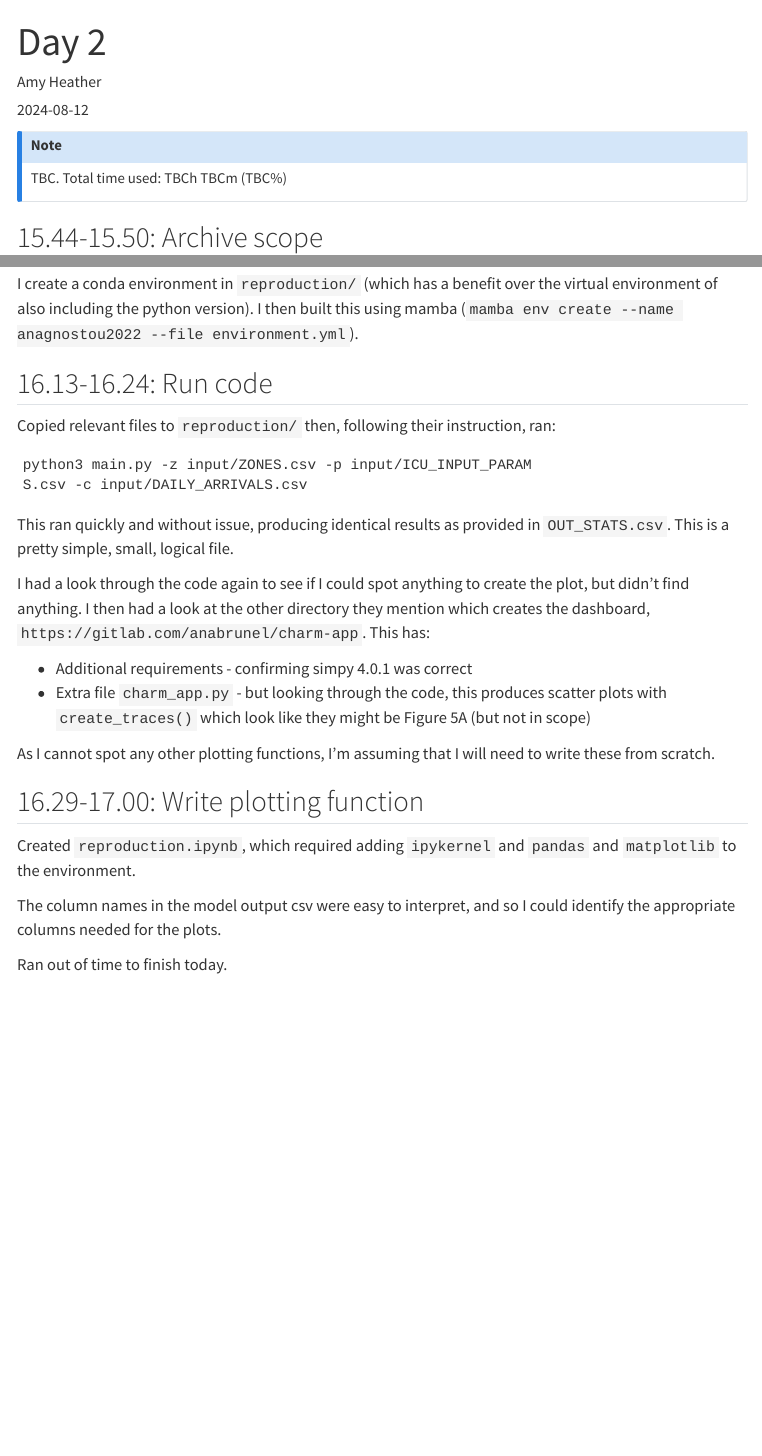
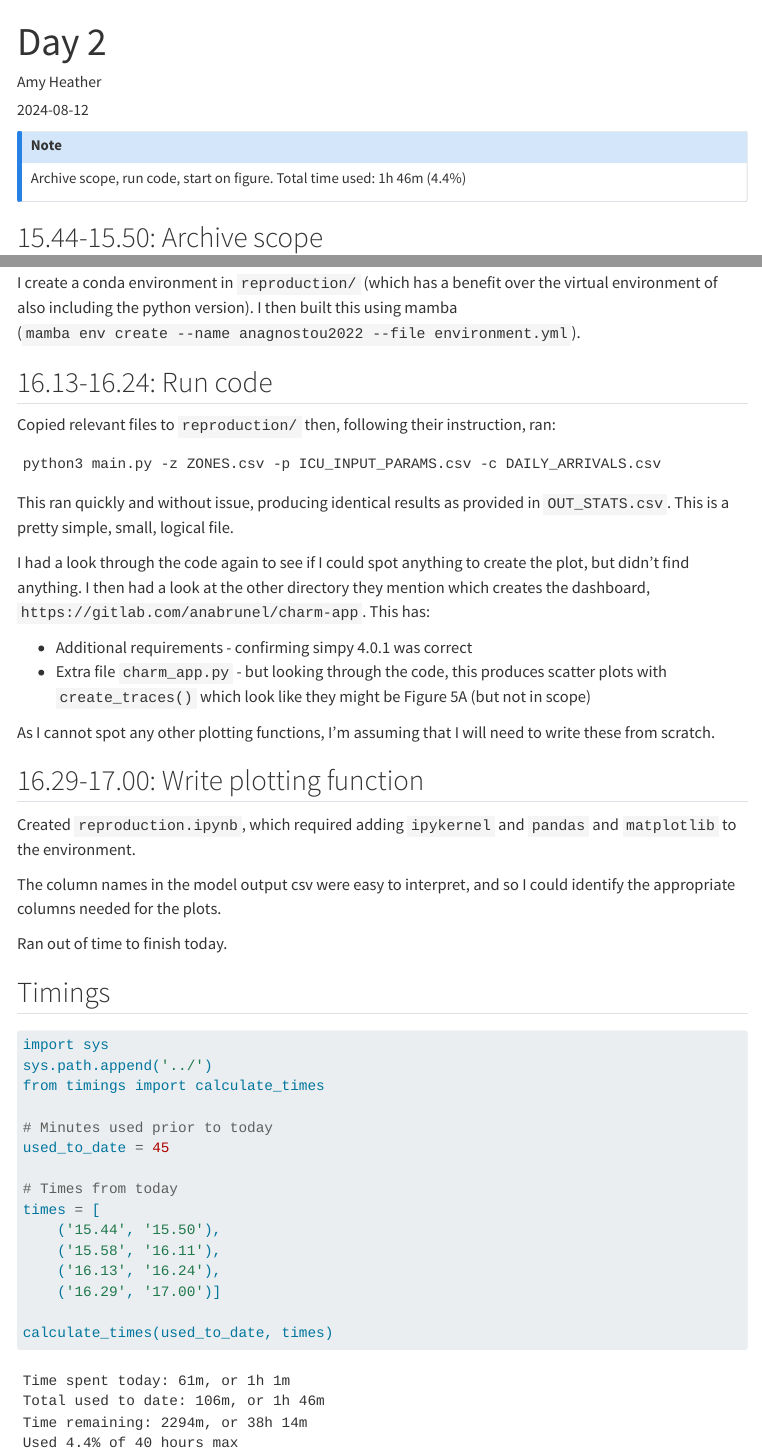
Before and after one commit to pythonhealthdatascience/stars-reproduce-anagnostou-2022, a Quarto document (logbook/posts/2024_08_12/index.qmd): the page in a window 1100 px wide, from its top, and a second part further down, joined at a grey line. Rendered offline with R 4.5, knitr and Pandoc in place of Quarto, with nearby package versions; menus at the side of the page are left out.

````diff
--- a/logbook/posts/2024_08_12/index.qmd
+++ b/logbook/posts/2024_08_12/index.qmd
@@ -8,7 +8,7 @@
 
 ::: {.callout-note}
 
-TBC. Total time used: TBCh TBCm (TBC%)
+Archive scope, run code, start on figure. Total time used: 1h 46m (4.4%)
 
 :::
 
@@ -50,8 +50,7 @@
 Copied relevant files to `reproduction/` then, following their instruction, ran:
 
 ```
-python3 main.py -z input/ZONES.csv -p input/ICU_INPUT_PARAM
-S.csv -c input/DAILY_ARRIVALS.csv
+python3 main.py -z ZONES.csv -p ICU_INPUT_PARAMS.csv -c DAILY_ARRIVALS.csv
 ```
 
 This ran quickly and without issue, producing identical results as provided in `OUT_STATS.csv`. This is a pretty simple, small, logical file.
@@ -70,3 +69,23 @@
 The column names in the model output csv were easy to interpret, and so I could identify the appropriate columns needed for the plots.
 
 Ran out of time to finish today.
+
+## Timings
+
+```{python}
+import sys
+sys.path.append('../')
+from timings import calculate_times
+
+# Minutes used prior to today
+used_to_date = 45
+
+# Times from today
+times = [
+    ('15.44', '15.50'),
+    ('15.58', '16.11'),
+    ('16.13', '16.24'),
+    ('16.29', '17.00')]
+
+calculate_times(used_to_date, times)
+```
````
Also changed, not shown: logbook/posts/2024_08_13/index.qmd (added, +36 -0 lines).
